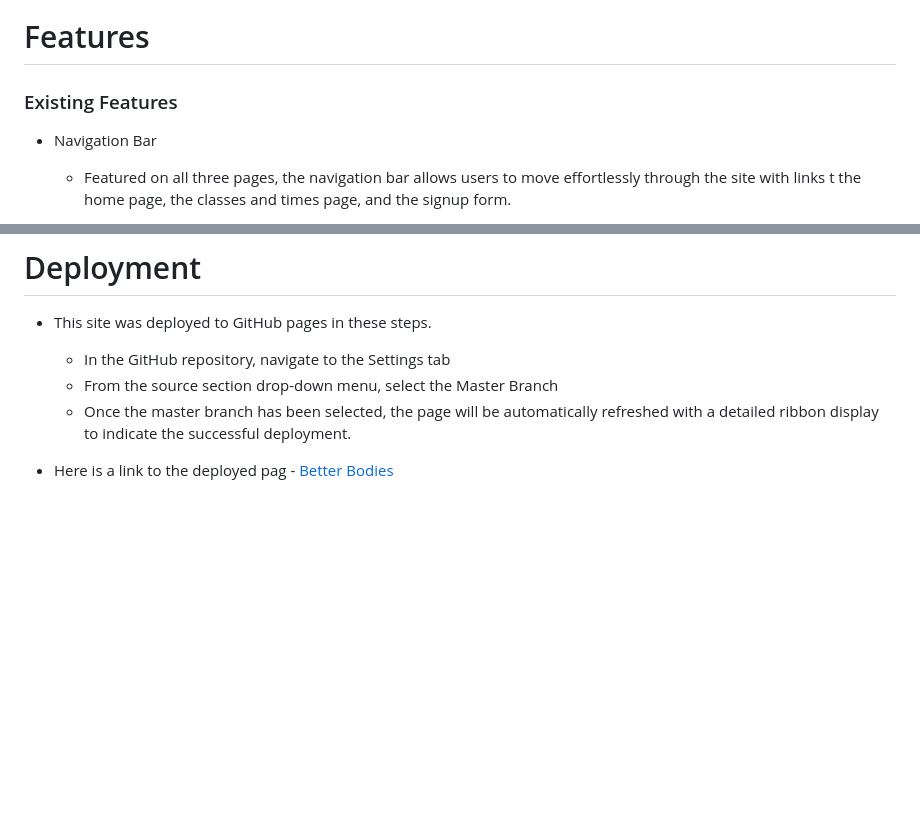
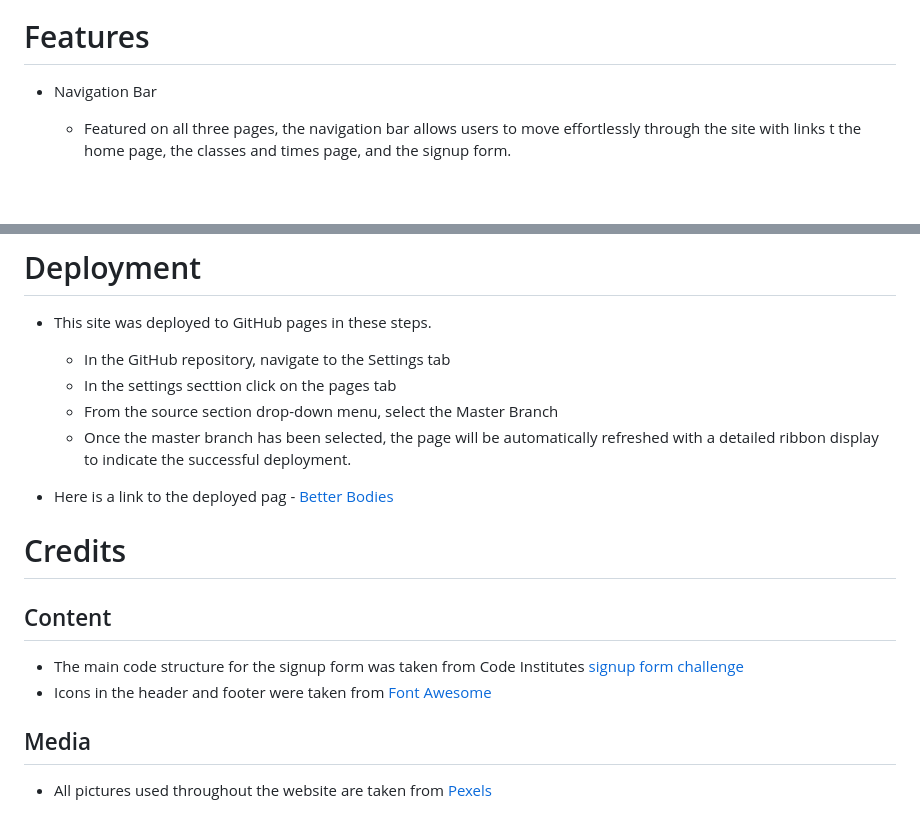
Before and after one commit to JustinFourie1993/Better-Bodies, a Markdown page: README.md, 2 parts joined by grey strips. Drawn GitHub-style; blank space fills up the shorter version.

Commit message:
Add credits section to README.md file, and edit external links to open in new tab

```diff
--- a/README.md
+++ b/README.md
@@ -8,7 +8,7 @@ The purposs of the website is mainly to attract people to this specific gym, and
 
 # Features
 
-### Existing Features
+
 
 - Navigation Bar
 
@@ -70,7 +69,19 @@ I have deployed the website through git-hub pages and tested it there. The wesit
 - This site was deployed to GitHub pages in these steps.
 
   - In the GitHub repository, navigate to the Settings tab
+  - In the settings secttion click on the pages tab
   - From the source section drop-down menu, select the Master Branch
   - Once the master branch has been selected, the page will be automatically refreshed with a detailed ribbon display to indicate the successful deployment.
 
-- Here is a link to the deployed pag - [Better Bodies](https://justinfourie1993.github.io/Better-Bodies/)
+- Here is a link to the deployed pag - <a href="https://justinfourie1993.github.io/Better-Bodies" target="_blank">Better Bodies</a>
+
+# Credits
+
+## Content
+
+- The main code structure for the signup form was taken from Code Institutes <a href="https://learn.codeinstitute.net/courses/course-v1:CodeInstitute+LR101+2021_T1/courseware/4a07c57382724cfda5834497317f24d5/4d85cd1a2c57485abbd8ccec8c00732c/" target="blank">signup form challenge</a>
+- Icons in the header and footer were taken from <a href="https://fontawesome.com/" target="_blank">Font Awesome</a>
+
+## Media
+
+- All pictures used throughout the website are taken from <a href="https://www.pexels.com/sv-se/" target="_blank">Pexels</a>
```
Also changed, not shown: other parts of README.md (+2 -3 lines).
